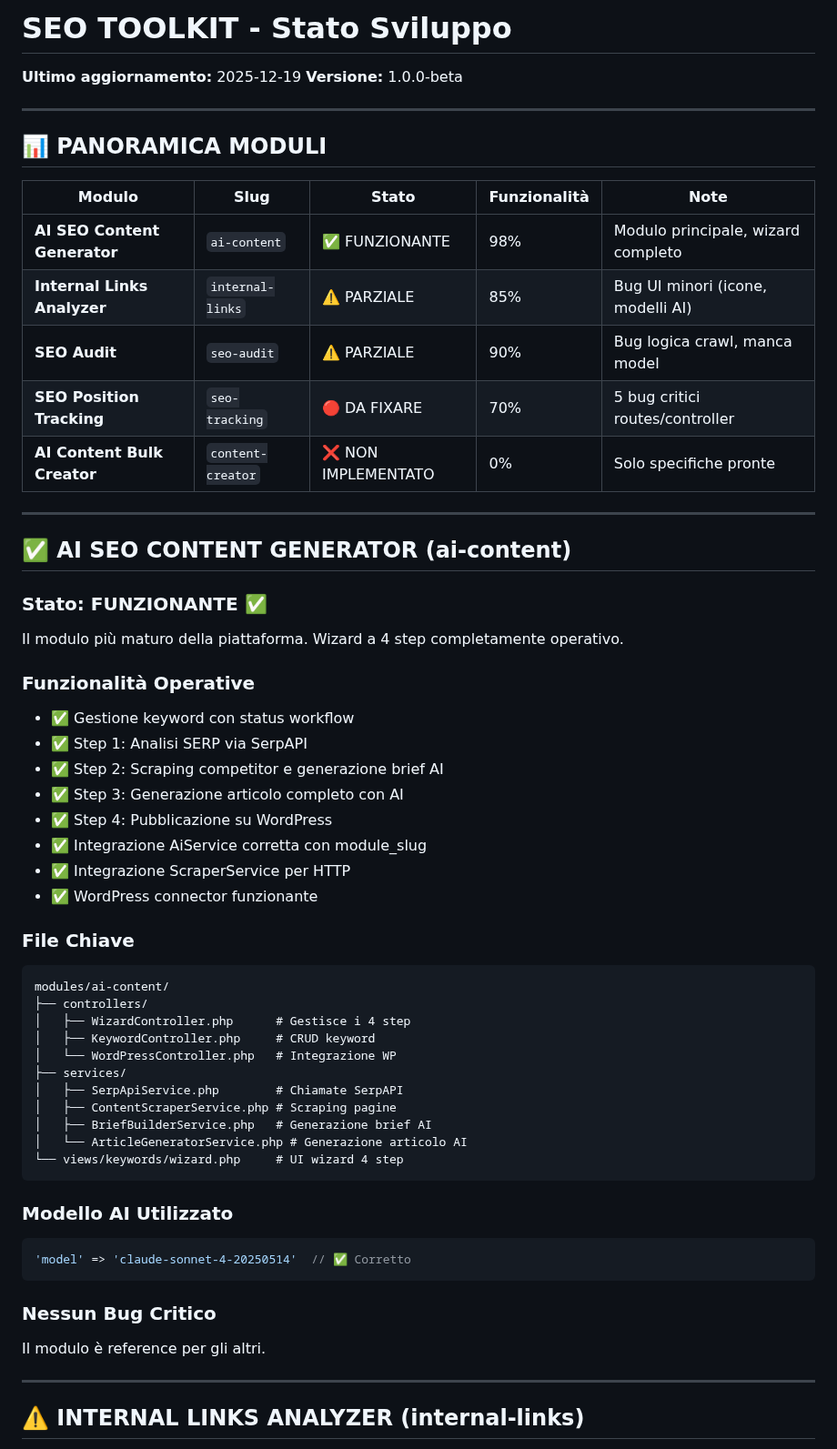
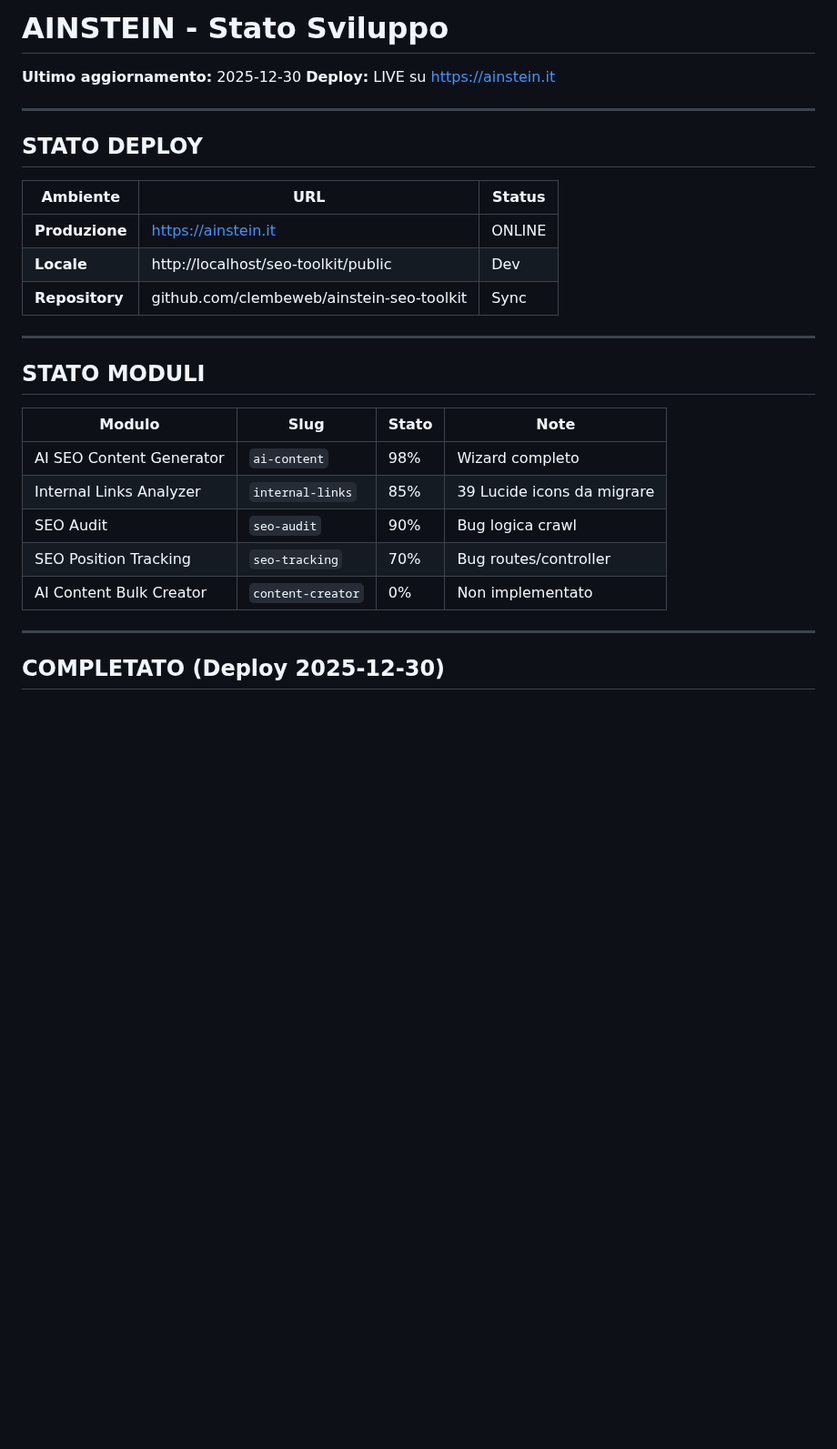
Before and after one commit to clembeweb/ainstein-seo-toolkit, a Markdown page: docs/DEVELOPMENT_STATUS.md, the part around one of its changes. Shown at 91% size. Rendered like a GitHub page; blank space fills up the shorter version.

````diff
--- a/docs/DEVELOPMENT_STATUS.md
+++ b/docs/DEVELOPMENT_STATUS.md
@@ -1,62 +1,31 @@
-# SEO TOOLKIT - Stato Sviluppo
+# AINSTEIN - Stato Sviluppo
 
-**Ultimo aggiornamento:** 2025-12-19
-**Versione:** 1.0.0-beta
+**Ultimo aggiornamento:** 2025-12-30
+**Deploy:** LIVE su https://ainstein.it
 
 ---
 
-## 📊 PANORAMICA MODULI
+## STATO DEPLOY
 
-| Modulo | Slug | Stato | Funzionalità | Note |
-|--------|------|-------|--------------|------|
-| **AI SEO Content Generator** | `ai-content` | ✅ FUNZIONANTE | 98% | Modulo principale, wizard completo |
-| **Internal Links Analyzer** | `internal-links` | ⚠️ PARZIALE | 85% | Bug UI minori (icone, modelli AI) |
-| **SEO Audit** | `seo-audit` | ⚠️ PARZIALE | 90% | Bug logica crawl, manca model |
-| **SEO Position Tracking** | `seo-tracking` | 🔴 DA FIXARE | 70% | 5 bug critici routes/controller |
-| **AI Content Bulk Creator** | `content-creator` | ❌ NON IMPLEMENTATO | 0% | Solo specifiche pronte |
+| Ambiente | URL | Status |
+|----------|-----|--------|
+| **Produzione** | https://ainstein.it | ONLINE |
+| **Locale** | http://localhost/seo-toolkit/public | Dev |
+| **Repository** | github.com/clembeweb/ainstein-seo-toolkit | Sync |
 
 ---
 
-## ✅ AI SEO CONTENT GENERATOR (ai-content)
+## STATO MODULI
 
-### Stato: FUNZIONANTE ✅
-
-Il modulo più maturo della piattaforma. Wizard a 4 step completamente operativo.
-
-### Funzionalità Operative
-- ✅ Gestione keyword con status workflow
-- ✅ Step 1: Analisi SERP via SerpAPI
-- ✅ Step 2: Scraping competitor e generazione brief AI
-- ✅ Step 3: Generazione articolo completo con AI
-- ✅ Step 4: Pubblicazione su WordPress
-- ✅ Integrazione AiService corretta con module_slug
-- ✅ Integrazione ScraperService per HTTP
-- ✅ WordPress connector funzionante
-
-### File Chiave
-```
-modules/ai-content/
-├── controllers/
-│   ├── WizardController.php      # Gestisce i 4 step
-│   ├── KeywordController.php     # CRUD keyword
-│   └── WordPressController.php   # Integrazione WP
-├── services/
-│   ├── SerpApiService.php        # Chiamate SerpAPI
-│   ├── ContentScraperService.php # Scraping pagine
-│   ├── BriefBuilderService.php   # Generazione brief AI
-│   └── ArticleGeneratorService.php # Generazione articolo AI
-└── views/keywords/wizard.php     # UI wizard 4 step
-```
-
-### Modello AI Utilizzato
-```php
-'model' => 'claude-sonnet-4-20250514'  // ✅ Corretto
-```
-
-### Nessun Bug Critico
-Il modulo è reference per gli altri.
+| Modulo | Slug | Stato | Note |
+|--------|------|-------|------|
+| AI SEO Content Generator | `ai-content` | 98% | Wizard completo |
+| Internal Links Analyzer | `internal-links` | 85% | 39 Lucide icons da migrare |
+| SEO Audit | `seo-audit` | 90% | Bug logica crawl |
+| SEO Position Tracking | `seo-tracking` | 70% | Bug routes/controller |
+| AI Content Bulk Creator | `content-creator` | 0% | Non implementato |
 
 ---
 
-## ⚠️ INTERNAL LINKS ANALYZER (internal-links)
+## COMPLETATO (Deploy 2025-12-30)
 
````
Also changed, not shown: other parts of docs/DEVELOPMENT_STATUS.md (+81 -216 lines).
